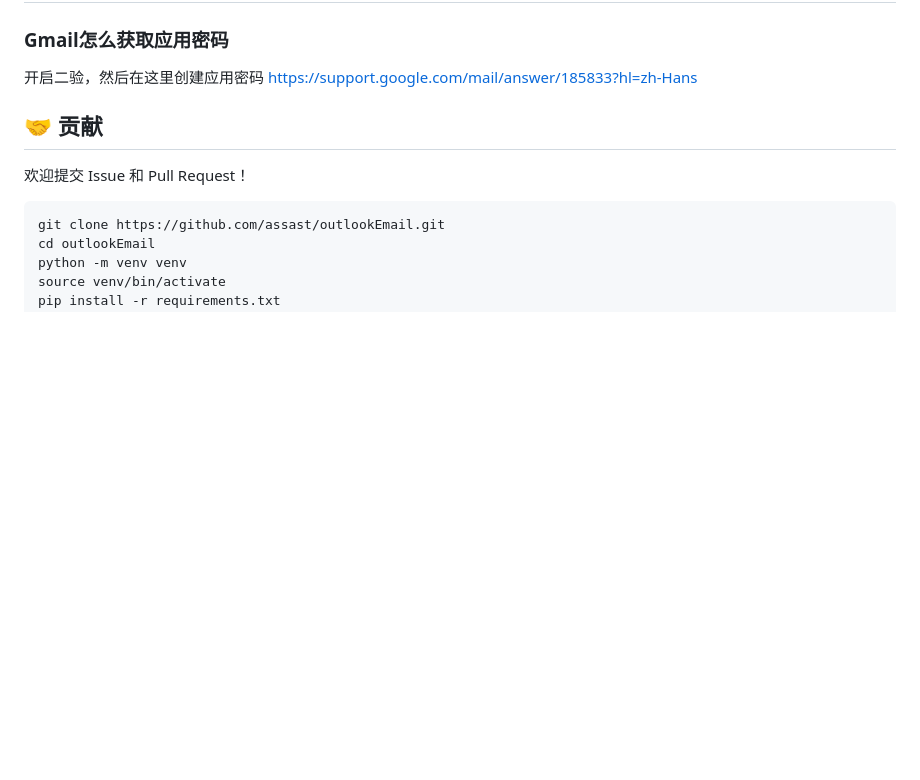
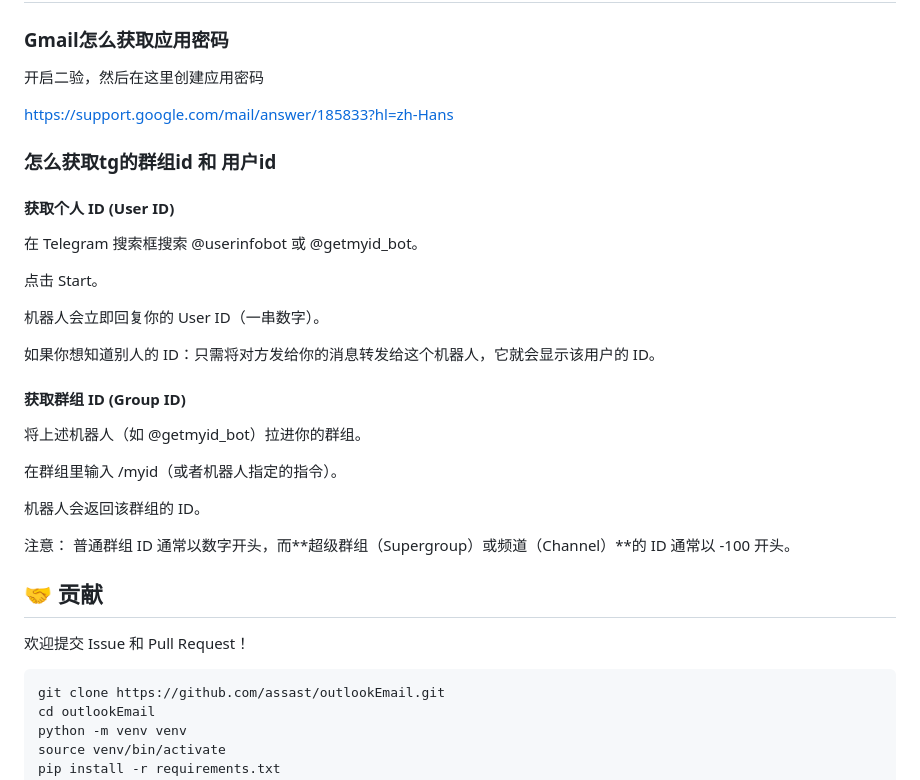
Before and after one commit to kol2000/outlookEmail, a Markdown page: README.md, the part around the change. Drawn GitHub-style; blank space fills up the shorter version.

Commit message:
Supplementary FAQ

```diff
--- a/README.md
+++ b/README.md
@@ -422,7 +422,28 @@ cryptography>=41.0.0      # 数据加密
 ## 常见问题
 ### Gmail怎么获取应用密码
 开启二验，然后在这里创建应用密码
+
 https://support.google.com/mail/answer/185833?hl=zh-Hans
+
+
+### 怎么获取tg的群组id 和 用户id
+#### 获取个人 ID (User ID)
+在 Telegram 搜索框搜索 @userinfobot 或 @getmyid_bot。
+
+点击 Start。
+
+机器人会立即回复你的 User ID（一串数字）。
+
+如果你想知道别人的 ID：只需将对方发给你的消息转发给这个机器人，它就会显示该用户的 ID。
+
+#### 获取群组 ID (Group ID)
+将上述机器人（如 @getmyid_bot）拉进你的群组。
+
+在群组里输入 /myid（或者机器人指定的指令）。
+
+机器人会返回该群组的 ID。
+
+注意： 普通群组 ID 通常以数字开头，而**超级群组（Supergroup）或频道（Channel）**的 ID 通常以 -100 开头。
 
 ## 🤝 贡献
 
```
